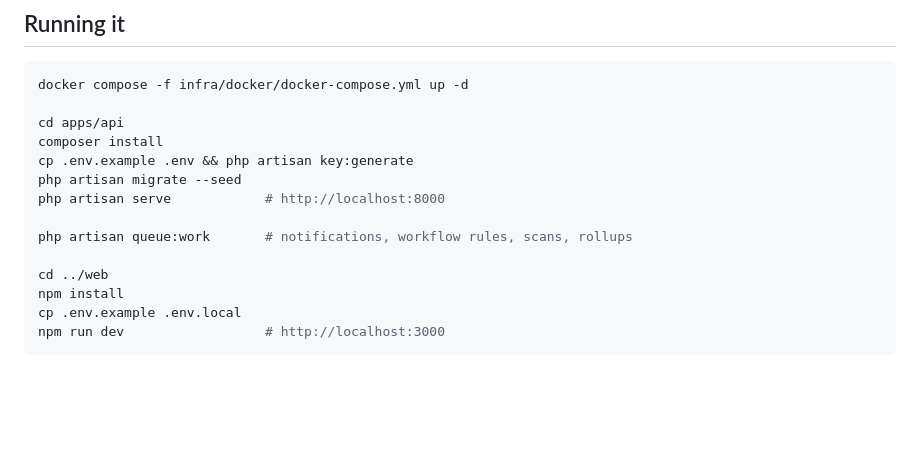
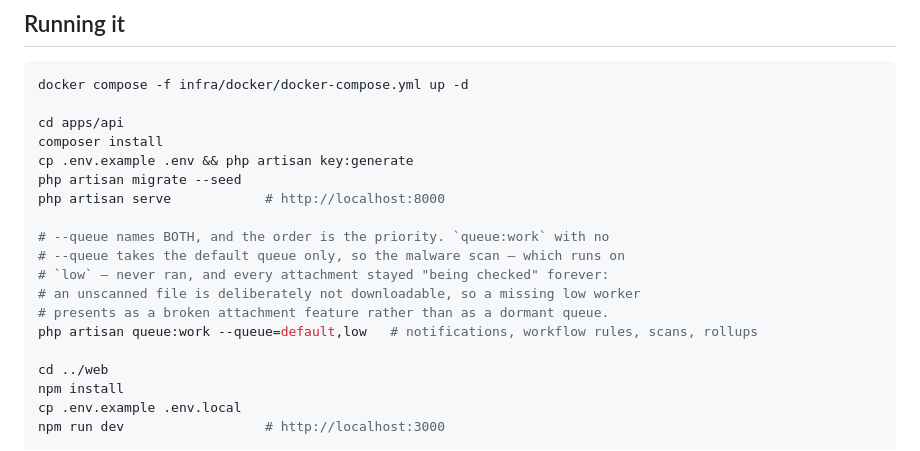
Before and after one commit to wiraguna19/Enterprise-WorkOS, a Markdown page: README.md, the part around the change. Rendered like a GitHub page; blank space fills up the shorter version.

Commit message:
The runbook named a job it does not run
`php artisan queue:work` takes the default queue only, and `ScanUploadedFile`
runs on `low`. So the scan never ran, every uploaded file stayed `pending`, and
`downloadUrl()` refuses a pending file on purpose (docs/06 §4) — which means
the first attachment ever uploaded through the product was unopenable by
everybody, including the person who had just uploaded it.

The README's comment on that line said "notifications, workflow rules, scans,
rollups". It named the scan on the command that skips it.

This is the third time a dormant queue has presented as a broken feature, and
the first where the runbook itself was the source. The failure shape is what
makes it expensive: nothing errors, nothing logs, and the interface says
"being checked" forever — which is exactly what it would say if a scanner were
genuinely still checking.

Co-Authored-By: Claude Opus 5 <noreply@anthropic.com>
Claude-Session: https://claude.ai/code/session_01LKULKCb36cpyJWR1wByfWT

```diff
--- a/README.md
+++ b/README.md
@@ -61,7 +61,12 @@ cp .env.example .env && php artisan key:generate
 php artisan migrate --seed
 php artisan serve            # http://localhost:8000
 
-php artisan queue:work       # notifications, workflow rules, scans, rollups
+# --queue names BOTH, and the order is the priority. `queue:work` with no
+# --queue takes the default queue only, so the malware scan — which runs on
+# `low` — never ran, and every attachment stayed "being checked" forever:
+# an unscanned file is deliberately not downloadable, so a missing low worker
+# presents as a broken attachment feature rather than as a dormant queue.
+php artisan queue:work --queue=default,low   # notifications, workflow rules, scans, rollups
 
 cd ../web
 npm install
```
